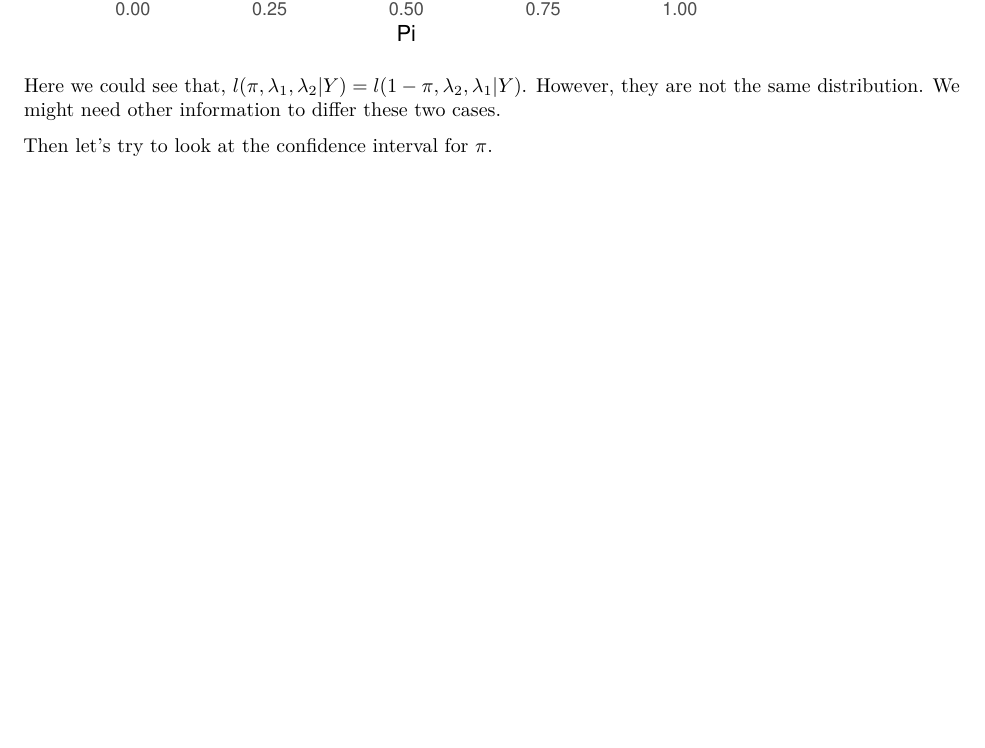
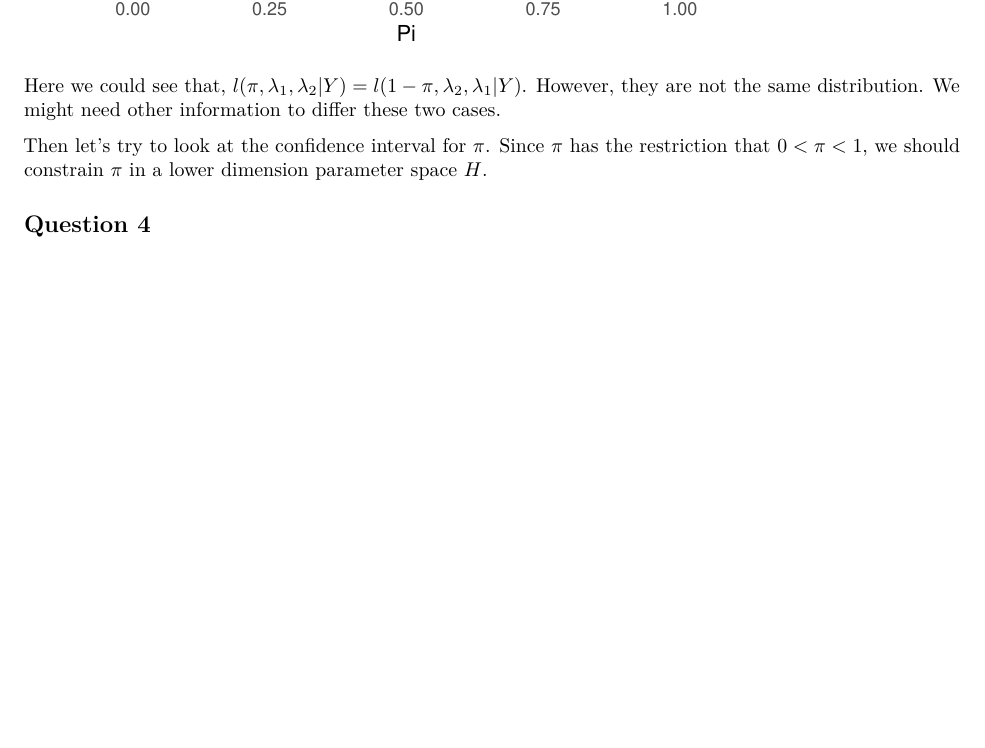
Before and after one commit to qiqipower029/Computational_statistics_hw3, an R Markdown document (Homework3_Jieqi.Rmd): part of page 53 of 53, cut so that both start at the same text, the shorter picture padded with empty space. Rendered offline with R 4.5, knitr and Pandoc, then LaTeX, with nearby package versions.

Commit message:
text added

````diff
--- a/Homework3_Jieqi.Rmd
+++ b/Homework3_Jieqi.Rmd
@@ -435,6 +435,9 @@ plot_table %>%
 Here we could see that, $l(\pi, \lambda_1,\lambda_2|Y)=l(1-\pi,\lambda_2,\lambda_1|Y)$. However, they are not the same distribution. We might need other information to differ these two cases.
 
 Then let's try to look at the confidence interval for $\pi$.
+Since $\pi$ has the restriction that $0<\pi<1$, we should constrain $\pi$ in a lower dimension parameter space $H$.
 ```{r question 3 CI for pi}
 
 ```
+
+## Question 4
````
